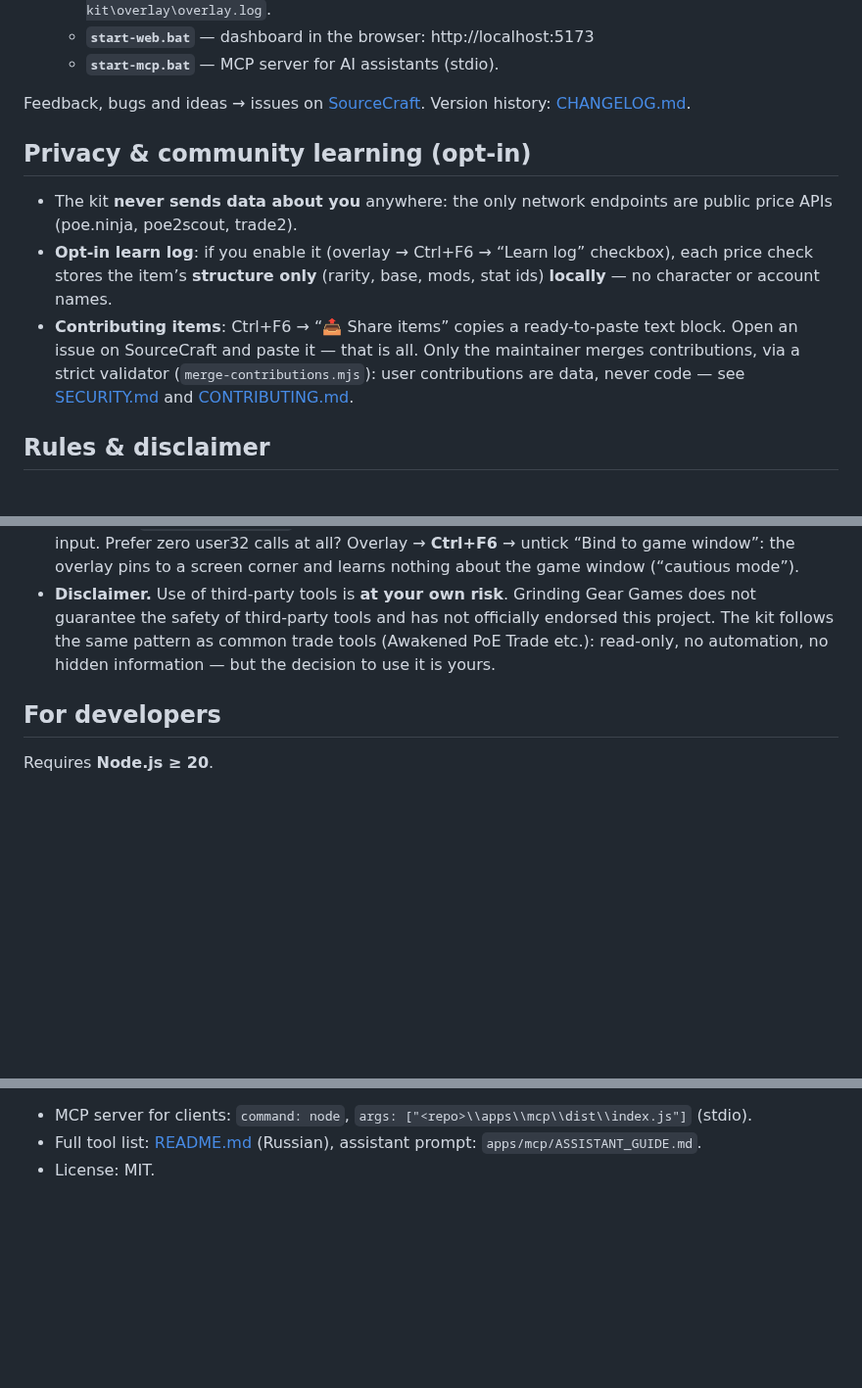
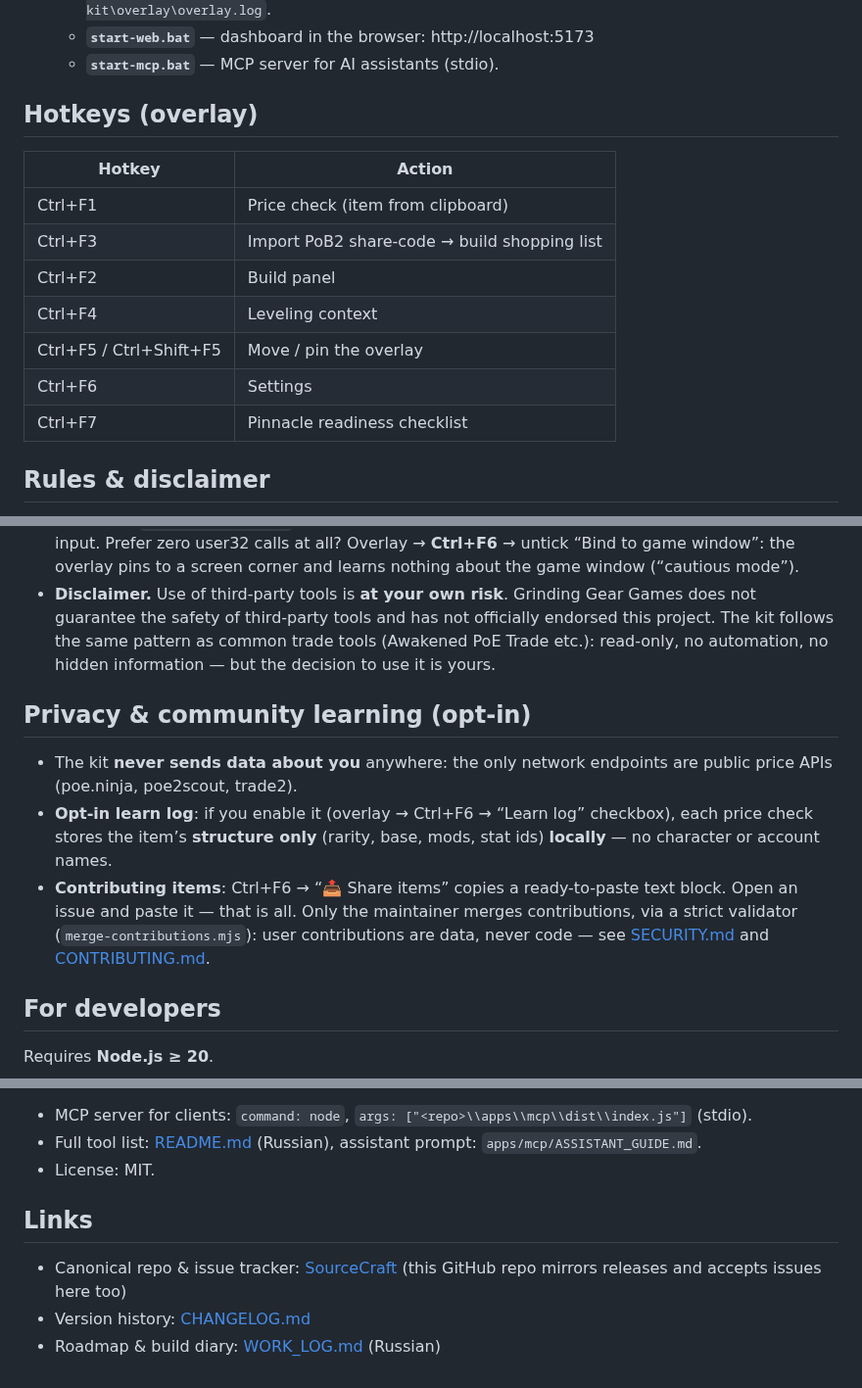
Before and after one commit to WarnetBes/poe2-kit, a Markdown page: README.en.md, 3 parts joined by grey strips. Shown at 98% size. GitHub-like rendering; blank space fills up the shorter version.

```diff
--- a/README.en.md
+++ b/README.en.md
@@ -37,22 +84,17 @@ There is no .exe installer — the kit ships as a zip, but launching is automate
    - **`start-web.bat`** — dashboard in the browser: http://localhost:5173
    - **`start-mcp.bat`** — MCP server for AI assistants (stdio).
 
-Feedback, bugs and ideas → issues on
-[SourceCraft](https://sourcecraft.dev/volkovpartilaholin/poe2-kit/issues).
-Version history: [CHANGELOG.md](CHANGELOG.md).
+## Hotkeys (overlay)
 
-## Privacy & community learning (opt-in)
-
-- The kit **never sends data about you** anywhere: the only network endpoints
-  are public price APIs (poe.ninja, poe2scout, trade2).
-- **Opt-in learn log**: if you enable it (overlay → Ctrl+F6 → “Learn log”
-  checkbox), each price check stores the item’s **structure only**
-  (rarity, base, mods, stat ids) **locally** — no character or account names.
-- **Contributing items**: Ctrl+F6 → “📤 Share items” copies a ready-to-paste
-  text block. Open an issue on SourceCraft and paste it — that is all.
-  Only the maintainer merges contributions, via a strict validator
-  (`merge-contributions.mjs`): user contributions are data, never code —
-  see [SECURITY.md](SECURITY.md) and [CONTRIBUTING.md](CONTRIBUTING.md).
+| Hotkey | Action |
+|---|---|
+| Ctrl+F1 | Price check (item from clipboard) |
+| Ctrl+F3 | Import PoB2 share-code → build shopping list |
+| Ctrl+F2 | Build panel |
+| Ctrl+F4 | Leveling context |
+| Ctrl+F5 / Ctrl+Shift+F5 | Move / pin the overlay |
+| Ctrl+F6 | Settings |
+| Ctrl+F7 | Pinnacle readiness checklist |
 
 ## Rules & disclaimer
 
@@ -79,6 +121,19 @@ Version history: [CHANGELOG.md](CHANGELOG.md).
   as common trade tools (Awakened PoE Trade etc.): read-only, no automation,
   no hidden information — but the decision to use it is yours.
 
+## Privacy & community learning (opt-in)
+
+- The kit **never sends data about you** anywhere: the only network endpoints
+  are public price APIs (poe.ninja, poe2scout, trade2).
+- **Opt-in learn log**: if you enable it (overlay → Ctrl+F6 → “Learn log”
+  checkbox), each price check stores the item’s **structure only**
+  (rarity, base, mods, stat ids) **locally** — no character or account names.
+- **Contributing items**: Ctrl+F6 → “📤 Share items” copies a ready-to-paste
+  text block. Open an issue and paste it — that is all.
+  Only the maintainer merges contributions, via a strict validator
+  (`merge-contributions.mjs`): user contributions are data, never code —
+  see [SECURITY.md](SECURITY.md) and [CONTRIBUTING.md](CONTRIBUTING.md).
+
 ## For developers
 
 Requires **Node.js ≥ 20**.
@@ -96,3 +151,10 @@ npm run portable     # build the portable zip release asset
 - Full tool list: [README.md](README.md) (Russian),
   assistant prompt: `apps/mcp/ASSISTANT_GUIDE.md`.
 - License: MIT.
+
+## Links
+
+- Canonical repo & issue tracker: [SourceCraft](https://sourcecraft.dev/volkovpartilaholin/poe2-kit)
+  (this GitHub repo mirrors releases and accepts issues here too)
+- Version history: [CHANGELOG.md](CHANGELOG.md)
+- Roadmap & build diary: [WORK_LOG.md](WORK_LOG.md) (Russian)
```
Also changed, not shown: other parts of README.en.md (+58 -11 lines), README.md (+6 -1 lines), docs/POST_REDDIT_EN.md (+15 -6 lines), docs/screenshots/overlay-build.png (added), docs/screenshots/overlay-price.png (added), 8 other files.
